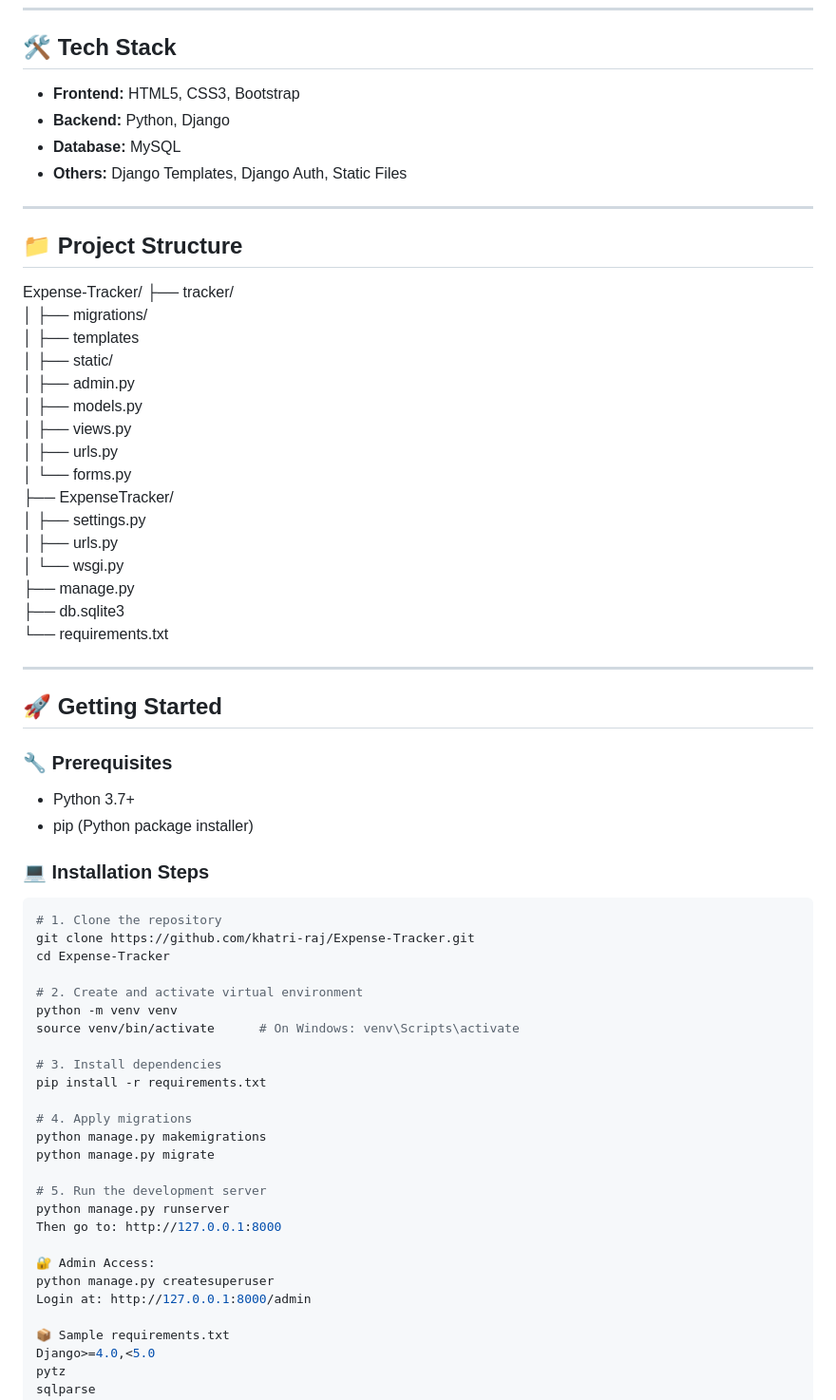
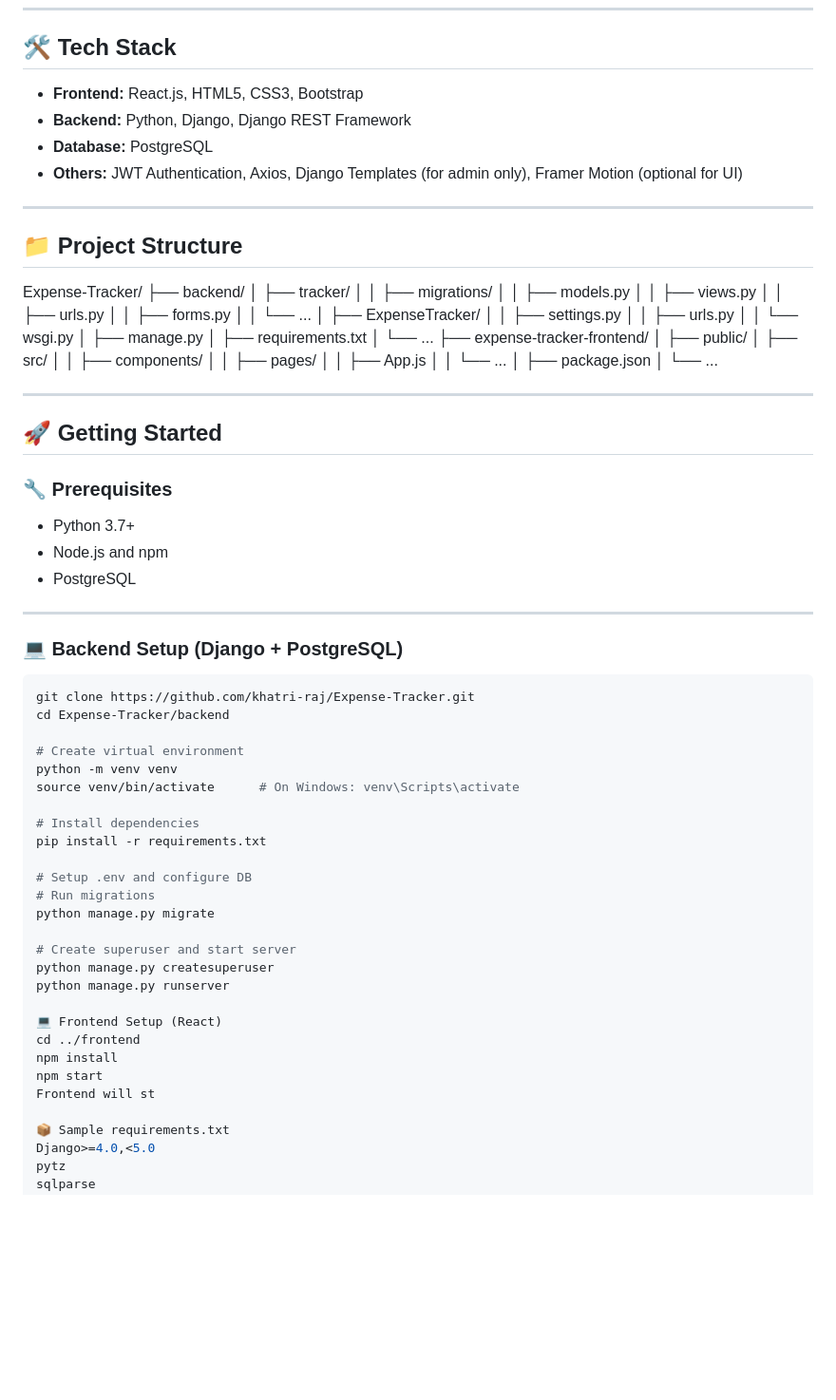
Before and after one commit to khatri-raj/expense-tracker, a Markdown page: README.md, the part around the change. Shown: that part at 95% size. Drawn GitHub-style; blank space fills up the shorter version.

````diff
--- a/README.md
+++ b/README.md
@@ -68,67 +68,78 @@ Managing personal finances can be challenging. To simplify this, I built the **P
 
 ## 🛠️ Tech Stack
 
-- **Frontend:** HTML5, CSS3, Bootstrap
-- **Backend:** Python, Django
-- **Database:** MySQL
-- **Others:** Django Templates, Django Auth, Static Files
+- **Frontend:** React.js, HTML5, CSS3, Bootstrap
+- **Backend:** Python, Django, Django REST Framework
+- **Database:** PostgreSQL
+- **Others:** JWT Authentication, Axios, Django Templates (for admin only), Framer Motion (optional for UI)
 
 ---
 
 ## 📁 Project Structure
 
 Expense-Tracker/
-├── tracker/
-│ ├── migrations/
-│ ├── templates
-│ ├── static/
-│ ├── admin.py
-│ ├── models.py
-│ ├── views.py
-│ ├── urls.py
-│ └── forms.py
-├── ExpenseTracker/
-│ ├── settings.py
-│ ├── urls.py
-│ └── wsgi.py
-├── manage.py
-├── db.sqlite3
-└── requirements.txt
+├── backend/
+│   ├── tracker/
+│   │   ├── migrations/
+│   │   ├── models.py
+│   │   ├── views.py
+│   │   ├── urls.py
+│   │   ├── forms.py
+│   │   └── ...
+│   ├── ExpenseTracker/
+│   │   ├── settings.py
+│   │   ├── urls.py
+│   │   └── wsgi.py
+│   ├── manage.py
+│   ├── requirements.txt
+│   └── ...
+├── expense-tracker-frontend/
+│   ├── public/
+│   ├── src/
+│   │   ├── components/
+│   │   ├── pages/
+│   │   ├── App.js
+│   │   └── ...
+│   ├── package.json
+│   └── ...
+
 
 ---
 
 ## 🚀 Getting Started
 
 ### 🔧 Prerequisites
+- Python 3.7+
+- Node.js and npm
+- PostgreSQL
 
-- Python 3.7+
-- pip (Python package installer)
+---
 
-### 💻 Installation Steps
+### 💻 Backend Setup (Django + PostgreSQL)
+```bash
+git clone https://github.com/khatri-raj/Expense-Tracker.git
+cd Expense-Tracker/backend
 
-```bash
-# 1. Clone the repository
-git clone https://github.com/khatri-raj/Expense-Tracker.git
-cd Expense-Tracker
-
-# 2. Create and activate virtual environment
+# Create virtual environment
 python -m venv venv
 source venv/bin/activate      # On Windows: venv\Scripts\activate
 
-# 3. Install dependencies
+# Install dependencies
 pip install -r requirements.txt
 
-# 4. Apply migrations
-python manage.py makemigrations
+# Setup .env and configure DB
+# Run migrations
 python manage.py migrate
 
-# 5. Run the development server
+# Create superuser and start server
+python manage.py createsuperuser
 python manage.py runserver
-Then go to: http://127.0.0.1:8000
 
-🔐 Admin Access:
-python manage.py createsuperuser
-Login at: http://127.0.0.1:8000/admin
+💻 Frontend Setup (React)
+cd ../frontend
+npm install
+npm start
+Frontend will st
 
 📦 Sample requirements.txt
 Django>=4.0,<5.0
````
